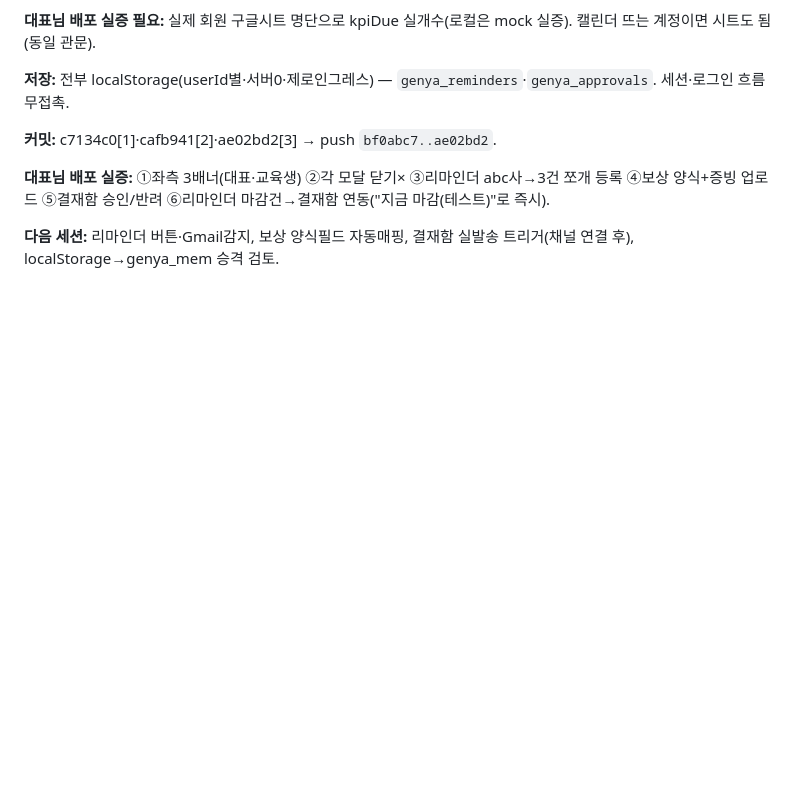
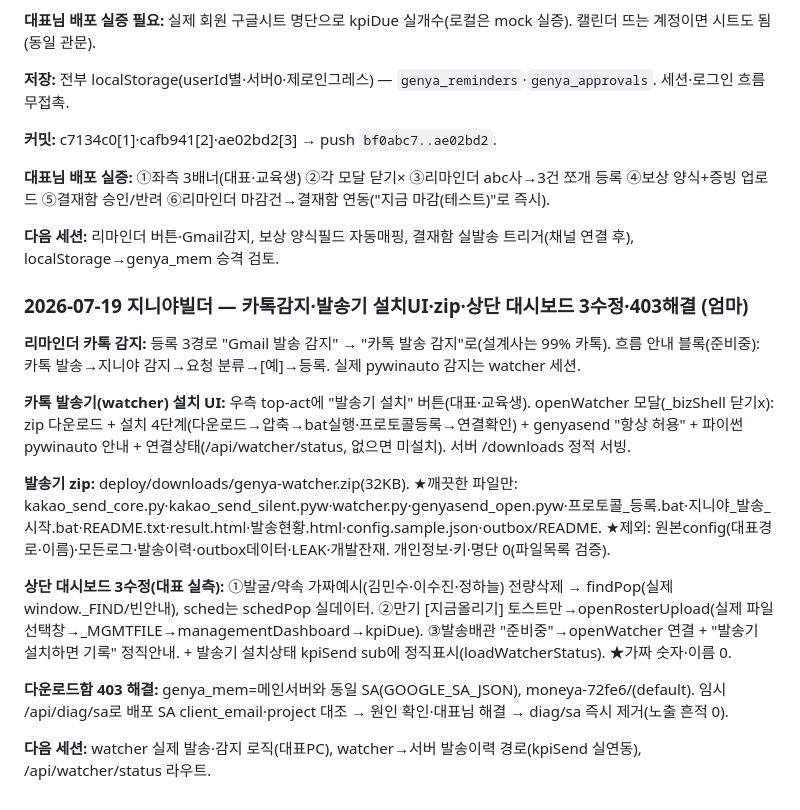
Before and after one commit to ggorilla11-hub/genya-builder, a Markdown page: docs/진행기록.md, the part around the change. GitHub-like rendering; blank space fills up the shorter version.

Commit message:
docs: 진행기록 2026-07-19 — 카톡감지·발송기 설치UI·zip·대시보드 3수정·403해결

```diff
--- a/docs/진행기록.md
+++ b/docs/진행기록.md
@@ -1314,3 +1314,17 @@
 **대표님 배포 실증:** ①좌측 3배너(대표·교육생) ②각 모달 닫기× ③리마인더 abc사→3건 쪼개 등록 ④보상 양식+증빙 업로드 ⑤결재함 승인/반려 ⑥리마인더 마감건→결재함 연동("지금 마감(테스트)"로 즉시).
 
 **다음 세션:** 리마인더 버튼·Gmail감지, 보상 양식필드 자동매핑, 결재함 실발송 트리거(채널 연결 후), localStorage→genya_mem 승격 검토.
+
+### 2026-07-19 지니야빌더 — 카톡감지·발송기 설치UI·zip·상단 대시보드 3수정·403해결 (엄마)
+
+**리마인더 카톡 감지:** 등록 3경로 "Gmail 발송 감지" → "카톡 발송 감지"로(설계사는 99% 카톡). 흐름 안내 블록(준비중): 카톡 발송→지니야 감지→요청 분류→[예]→등록. 실제 pywinauto 감지는 watcher 세션.
+
+**카톡 발송기(watcher) 설치 UI:** 우측 top-act에 "발송기 설치" 버튼(대표·교육생). openWatcher 모달(_bizShell 닫기x): zip 다운로드 + 설치 4단계(다운로드→압축→bat실행·프로토콜등록→연결확인) + genyasend "항상 허용" + 파이썬 pywinauto 안내 + 연결상태(/api/watcher/status, 없으면 미설치). 서버 /downloads 정적 서빙.
+
+**발송기 zip:** deploy/downloads/genya-watcher.zip(32KB). ★깨끗한 파일만: kakao_send_core.py·kakao_send_silent.pyw·watcher.py·genyasend_open.pyw·프로토콜_등록.bat·지니야_발송_시작.bat·README.txt·result.html·발송현황.html·config.sample.json·outbox/README. ★제외: 원본config(대표경로·이름)·모든로그·발송이력·outbox데이터·LEAK·개발잔재. 개인정보·키·명단 0(파일목록 검증).
+
+**상단 대시보드 3수정(대표 실측):** ①발굴/약속 가짜예시(김민수·이수진·정하늘) 전량삭제 → findPop(실제 window._FIND/빈안내), sched는 schedPop 실데이터. ②만기 [지금올리기] 토스트만→openRosterUpload(실제 파일선택창→_MGMTFILE→managementDashboard→kpiDue). ③발송배관 "준비중"→openWatcher 연결 + "발송기 설치하면 기록" 정직안내. + 발송기 설치상태 kpiSend sub에 정직표시(loadWatcherStatus). ★가짜 숫자·이름 0.
+
+**다운로드함 403 해결:** genya_mem=메인서버와 동일 SA(GOOGLE_SA_JSON), moneya-72fe6/(default). 임시 /api/diag/sa로 배포 SA client_email·project 대조 → 원인 확인·대표님 해결 → diag/sa 즉시 제거(노출 흔적 0).
+
+**다음 세션:** watcher 실제 발송·감지 로직(대표PC), watcher→서버 발송이력 경로(kpiSend 실연동), /api/watcher/status 라우트.
```
